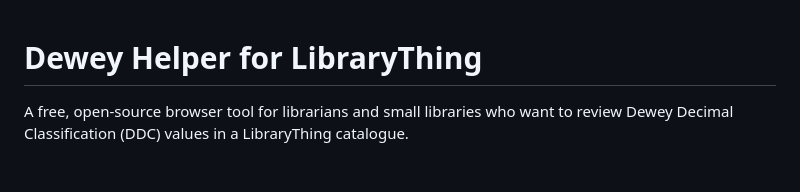
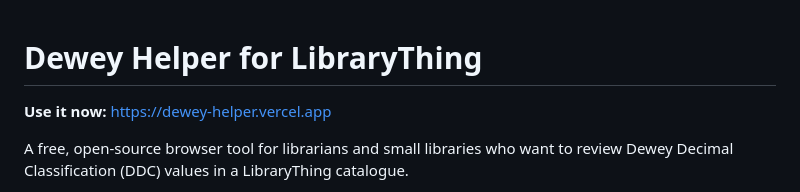
Before and after one commit to joshualparris/dewey-converter-for-librarything, a Markdown page: README.md, the part around the change. Rendered like a GitHub page; blank space fills up the shorter version.

Commit message:
Add public Dewey Helper URL

```diff
--- a/README.md
+++ b/README.md
@@ -1,4 +1,6 @@
 # Dewey Helper for LibraryThing
+
+**Use it now:** https://dewey-helper.vercel.app
 
 A free, open-source browser tool for librarians and small libraries who want to review Dewey Decimal Classification (DDC) values in a LibraryThing catalogue.
 
```
